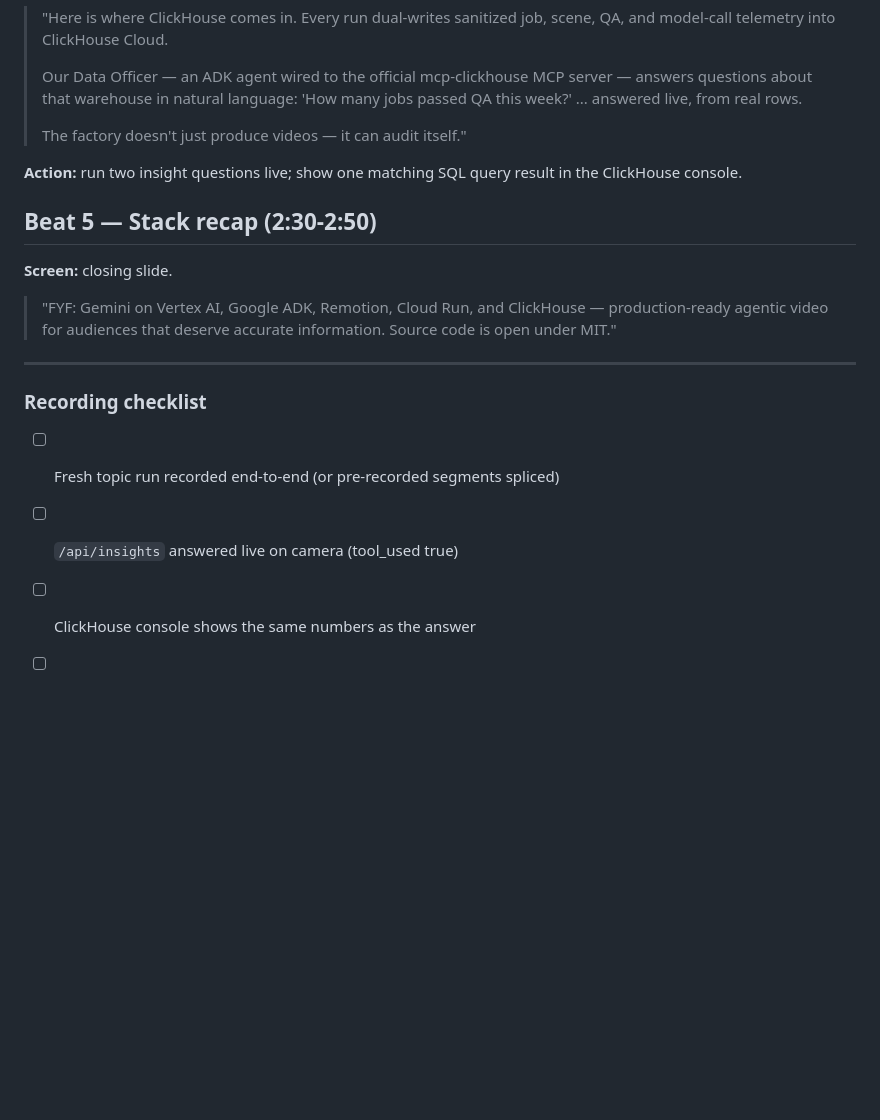
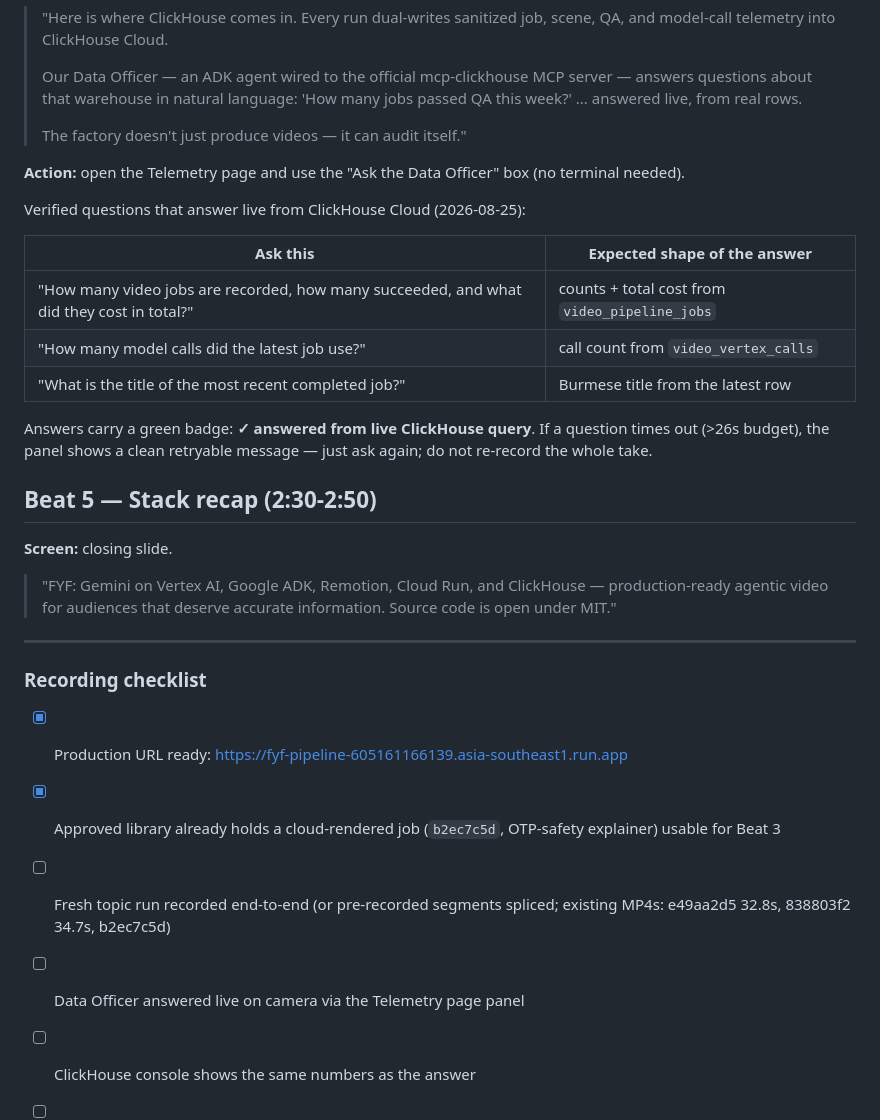
Before and after one commit to ahk1542001-wq/fyf-video-pipeline, a Markdown page: docs/DEMO_SCRIPT.md, the part around the change. Rendered like a GitHub page; blank space fills up the shorter version.

Commit message:
docs(demo): verified Data Officer questions and recording kit
Give the presenter questions that are proven to answer live from
ClickHouse Cloud, the production URLs and job IDs usable for each beat,
and current test counts.

```diff
--- a/docs/DEMO_SCRIPT.md
+++ b/docs/DEMO_SCRIPT.md
@@ -50,7 +50,19 @@ Language: English (spoken or subtitles). Screen recording at 1920x1080, browser
 >
 > The factory doesn't just produce videos — it can audit itself."
 
-**Action:** run two insight questions live; show one matching SQL query result in the ClickHouse console.
+**Action:** open the Telemetry page and use the "Ask the Data Officer" box (no terminal needed).
+
+Verified questions that answer live from ClickHouse Cloud (2026-08-25):
+
+| Ask this | Expected shape of the answer |
+| --- | --- |
+| "How many video jobs are recorded, how many succeeded, and what did they cost in total?" | counts + total cost from `video_pipeline_jobs` |
+| "How many model calls did the latest job use?" | call count from `video_vertex_calls` |
+| "What is the title of the most recent completed job?" | Burmese title from the latest row |
+
+Answers carry a green badge: **✓ answered from live ClickHouse query**. If a
+question times out (>26s budget), the panel shows a clean retryable message —
+just ask again; do not re-record the whole take.
 
 ## Beat 5 — Stack recap (2:30-2:50)
 
@@ -63,8 +75,10 @@ Language: English (spoken or subtitles). Screen recording at 1920x1080, browser
 ---
 
 ### Recording checklist
-- [ ] Fresh topic run recorded end-to-end (or pre-recorded segments spliced)
-- [ ] `/api/insights` answered live on camera (tool_used true)
+- [x] Production URL ready: https://fyf-pipeline-605161166139.asia-southeast1.run.app
+- [x] Approved library already holds a cloud-rendered job (`b2ec7c5d`, OTP-safety explainer) usable for Beat 3
+- [ ] Fresh topic run recorded end-to-end (or pre-recorded segments spliced; existing MP4s: e49aa2d5 32.8s, 838803f2 34.7s, b2ec7c5d)
+- [ ] Data Officer answered live on camera via the Telemetry page panel
 - [ ] ClickHouse console shows the same numbers as the answer
 - [ ] English subtitles track exported
 - [ ] Upload YouTube/Vimeo public, add link to Devpost form
```
Also changed, not shown: README.md (+2 -1 lines).
